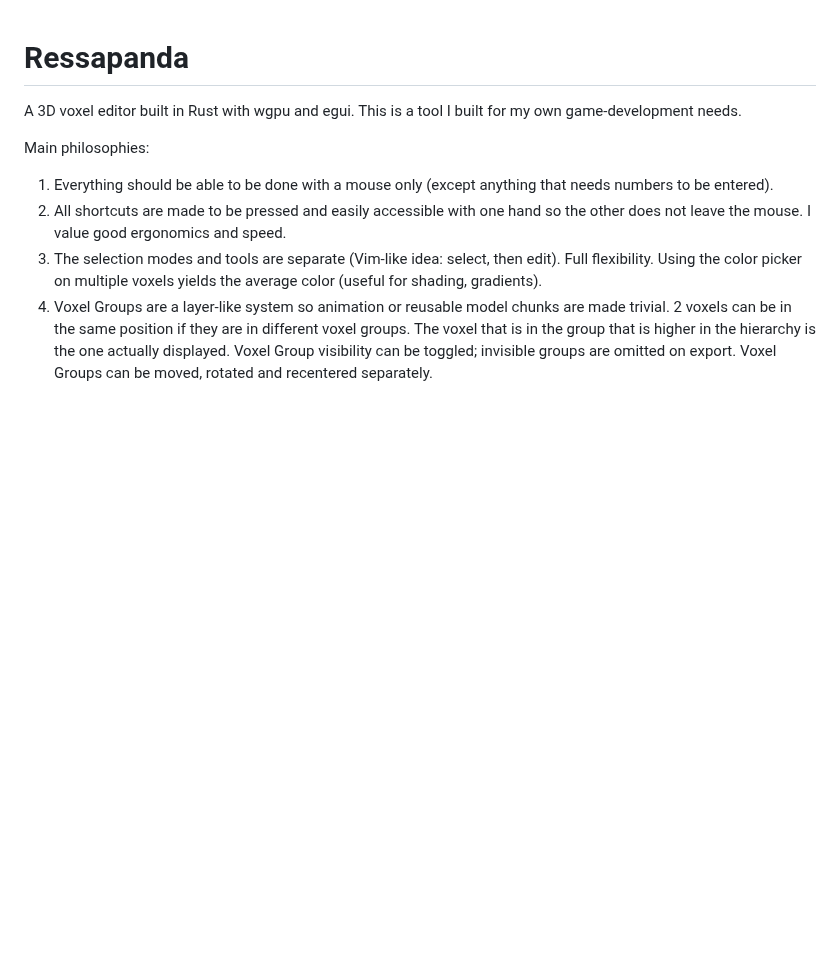
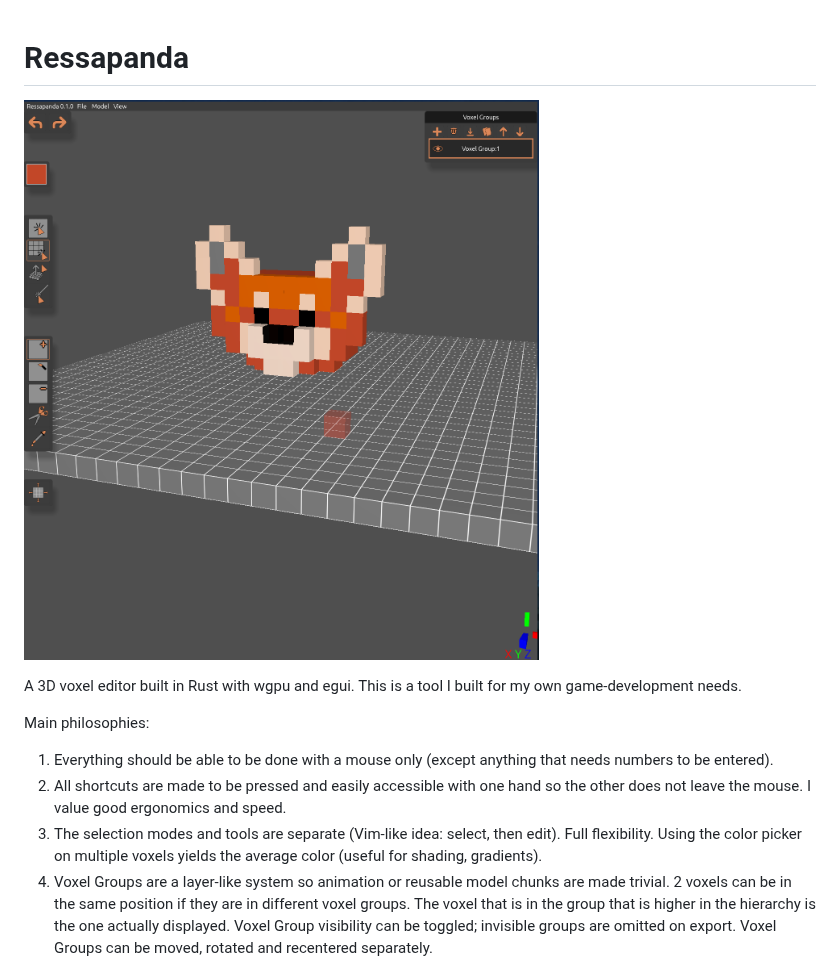
Before and after one commit to TimotyEnder/Ressapanda, a Markdown page: README.md, the part around the change. Drawn GitHub-style; pictures changed too: Readme_Screenshot.png (added); blank space fills up the shorter version.

Commit message:
Updated readme with the screenshot

```diff
--- a/README.md
+++ b/README.md
@@ -1,4 +1,6 @@
 # Ressapanda
+
+![Ressapanda Screenshot](Readme_Screenshot.png)
 
 A 3D voxel editor built in Rust with wgpu and egui. This is a tool I built for my own game-development needs.
 
```
